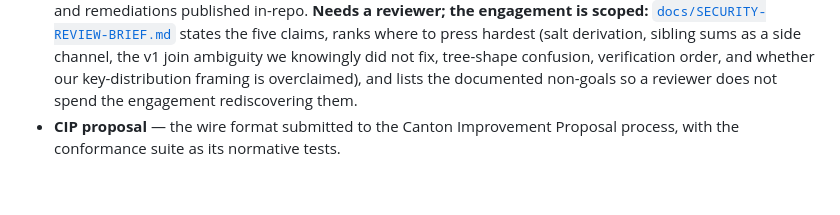
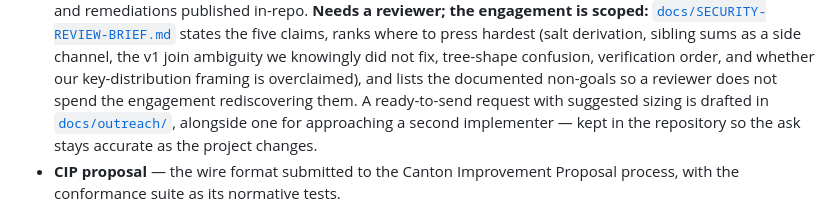
Before and after one commit to Rocky-exchange/canton-proof-of-solvency, a Markdown page: README.md, the part around the change. Drawn GitHub-style; blank space fills up the shorter version.

```diff
--- a/README.md
+++ b/README.md
@@ -779,7 +779,11 @@ Turns one implementation into something the network can rely on.
   a side channel, the v1 join ambiguity we knowingly did not fix, tree-shape
   confusion, verification order, and whether our key-distribution framing is
   overclaimed), and lists the documented non-goals so a reviewer does not
-  spend the engagement rediscovering them.
+  spend the engagement rediscovering them. A ready-to-send request with
+  suggested sizing is drafted in
+  [`docs/outreach/`](docs/outreach), alongside one for approaching a second
+  implementer — kept in the repository so the ask stays accurate as the
+  project changes.
 - **CIP proposal** — the wire format submitted to the Canton Improvement
   Proposal process, with the conformance suite as its normative tests.
 
```
Also changed, not shown: docs/outreach/second-implementer.md (added, +89 -0 lines), docs/outreach/security-review-rfp.md (added, +85 -0 lines).
